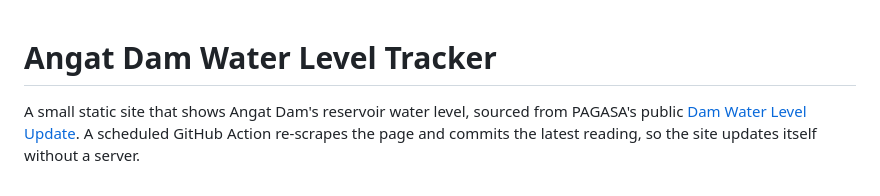
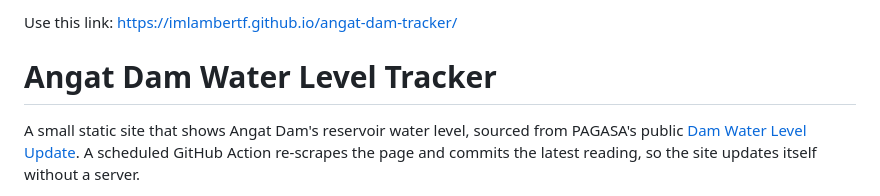
Before and after one commit to imlambertf/angat-dam-tracker, a Markdown page: README.md, the part around the change. GitHub-like rendering.

Commit message:
Add link to Angat Dam Water Level Tracker
Added a link to the Angat Dam Water Level Tracker.

```diff
--- a/README.md
+++ b/README.md
@@ -1,5 +1,6 @@
+Use this link: https://imlambertf.github.io/angat-dam-tracker/
+
 # Angat Dam Water Level Tracker
-
 A small static site that shows Angat Dam's reservoir water level, sourced
 from PAGASA's public [Dam Water Level Update](https://pagasa.dost.gov.ph/flood).
 A scheduled GitHub Action re-scrapes the page and commits the latest
```
